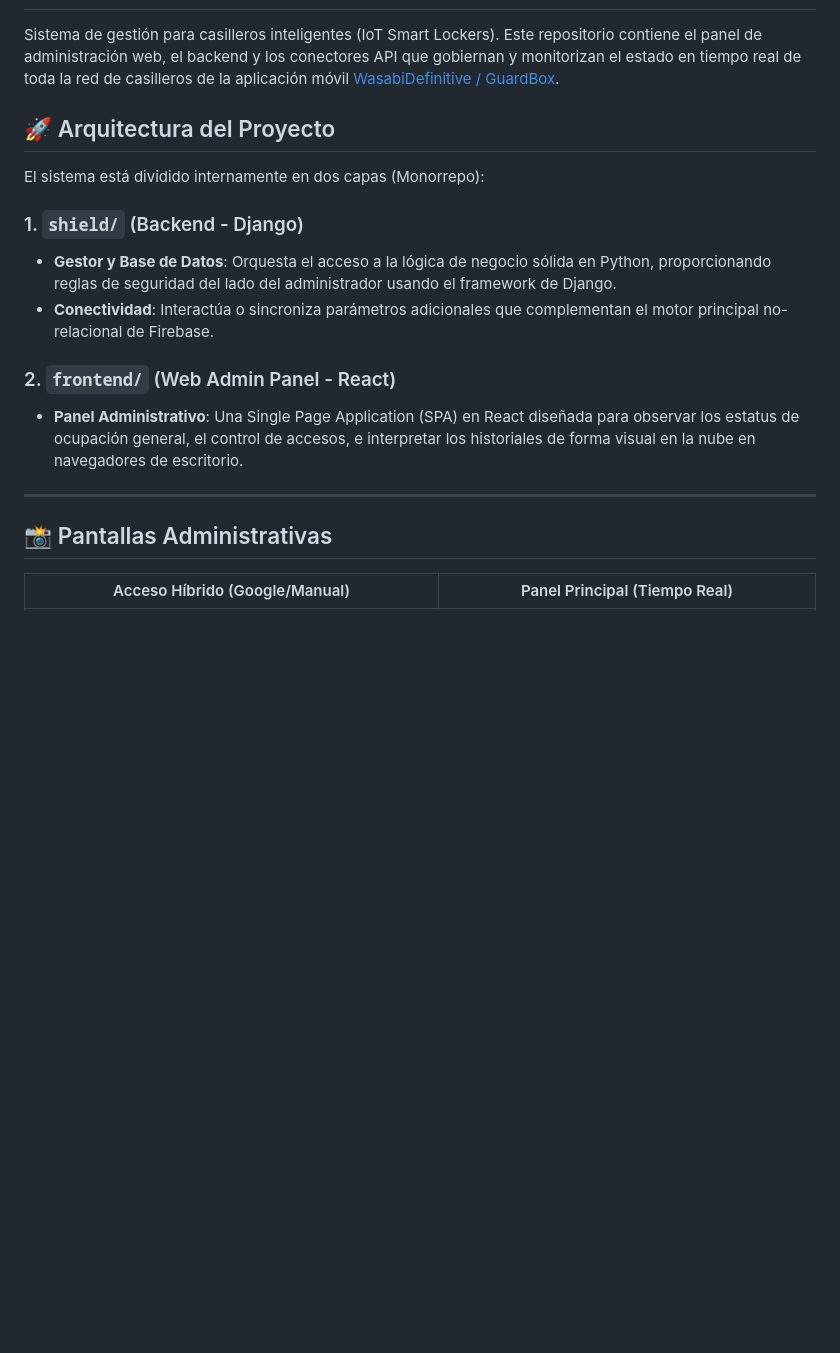
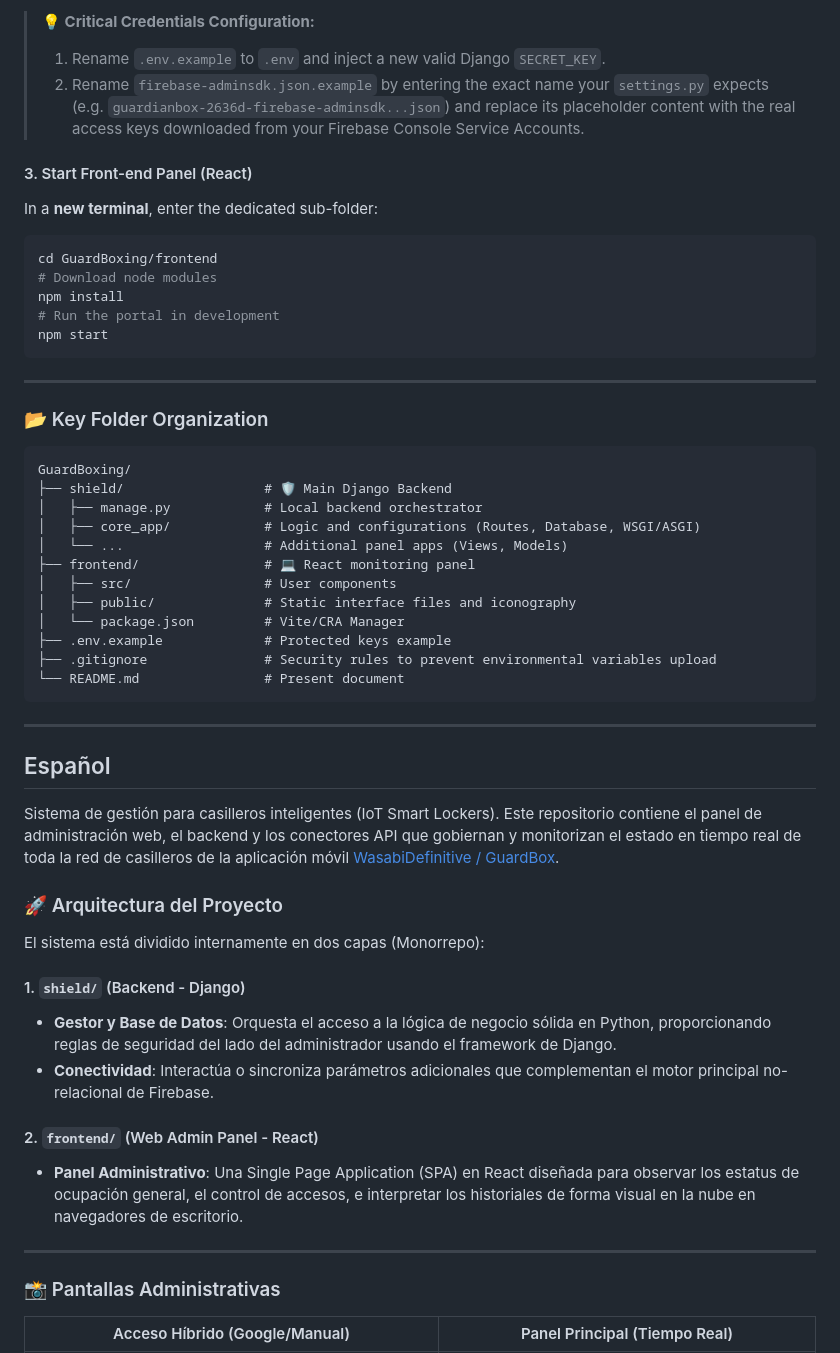
Before and after one commit to RedDeadth/GuardBoxing, a Markdown page: README.md, the part around one of its changes. GitHub-like rendering; blank space fills up the shorter version.

Commit message:
docs: implement bilingual README (Switch method)

````diff
--- a/README.md
+++ b/README.md
@@ -3,19 +62,53 @@
+> **💡 Critical Credentials Configuration:**
+> 1. Rename `.env.example` to `.env` and inject a new valid Django `SECRET_KEY`.
+> 2. Rename `firebase-adminsdk.json.example` by entering the exact name your `settings.py` expects (e.g. `guardianbox-2636d-firebase-adminsdk...json`) and replace its placeholder content with the real access keys downloaded from your Firebase Console Service Accounts.
+
+#### 3. Start Front-end Panel (React)
+In a **new terminal**, enter the dedicated sub-folder:
+```bash
+cd GuardBoxing/frontend
+# Download node modules
+npm install
+# Run the portal in development
+npm start
+```
+
+---
+
+### 📂 Key Folder Organization
+```text
+GuardBoxing/
+├── shield/                  # 🛡️ Main Django Backend
+│   ├── manage.py            # Local backend orchestrator
+│   ├── core_app/            # Logic and configurations (Routes, Database, WSGI/ASGI)
+│   └── ...                  # Additional panel apps (Views, Models)
+├── frontend/                # 💻 React monitoring panel
+│   ├── src/                 # User components
+│   ├── public/              # Static interface files and iconography
+│   └── package.json         # Vite/CRA Manager
+├── .env.example             # Protected keys example
+├── .gitignore               # Security rules to prevent environmental variables upload
+└── README.md                # Present document
+```
+
+---
+
+## Español
 Sistema de gestión para casilleros inteligentes (IoT Smart Lockers). Este repositorio contiene el panel de administración web, el backend y los conectores API que gobiernan y monitorizan el estado en tiempo real de toda la red de casilleros de la aplicación móvil [WasabiDefinitive / GuardBox](https://github.com/RedDeadth/WasabiDefinitive).
 
-## 🚀 Arquitectura del Proyecto
-
+### 🚀 Arquitectura del Proyecto
 El sistema está dividido internamente en dos capas (Monorrepo):
 
-### 1. `shield/` (Backend - Django)
+#### 1. `shield/` (Backend - Django)
 *   **Gestor y Base de Datos**: Orquesta el acceso a la lógica de negocio sólida en Python, proporcionando reglas de seguridad del lado del administrador usando el framework de Django.
 *   **Conectividad**: Interactúa o sincroniza parámetros adicionales que complementan el motor principal no-relacional de Firebase.
 
-### 2. `frontend/` (Web Admin Panel - React)
+#### 2. `frontend/` (Web Admin Panel - React)
 *   **Panel Administrativo**: Una Single Page Application (SPA) en React diseñada para observar los estatus de ocupación general, el control de accesos, e interpretar los historiales de forma visual en la nube en navegadores de escritorio.
 
 ---
 
-## 📸 Pantallas Administrativas
+### 📸 Pantallas Administrativas
 
 | Acceso Híbrido (Google/Manual) | Panel Principal (Tiempo Real) |
 | :---: | :---: |
````
Also changed, not shown: other parts of README.md (+67 -16 lines).
